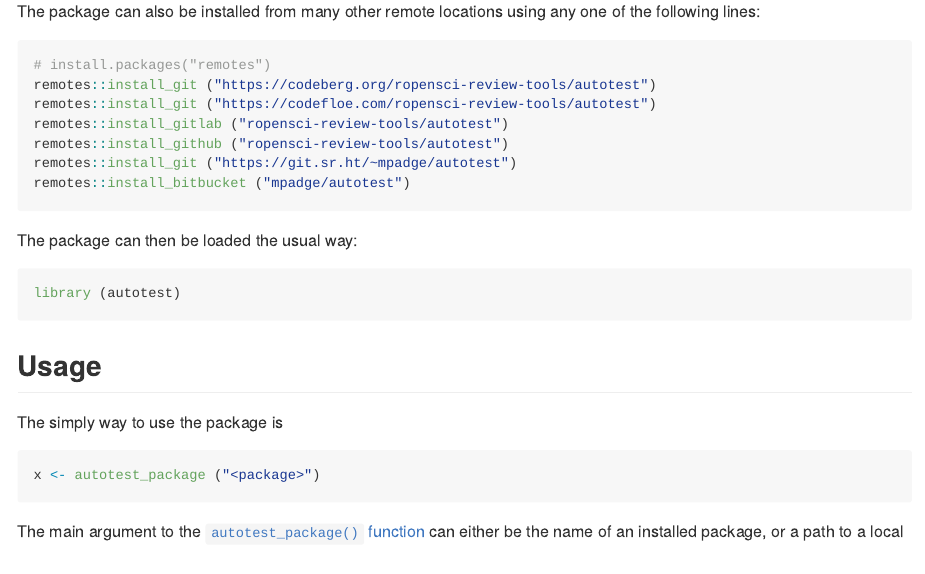
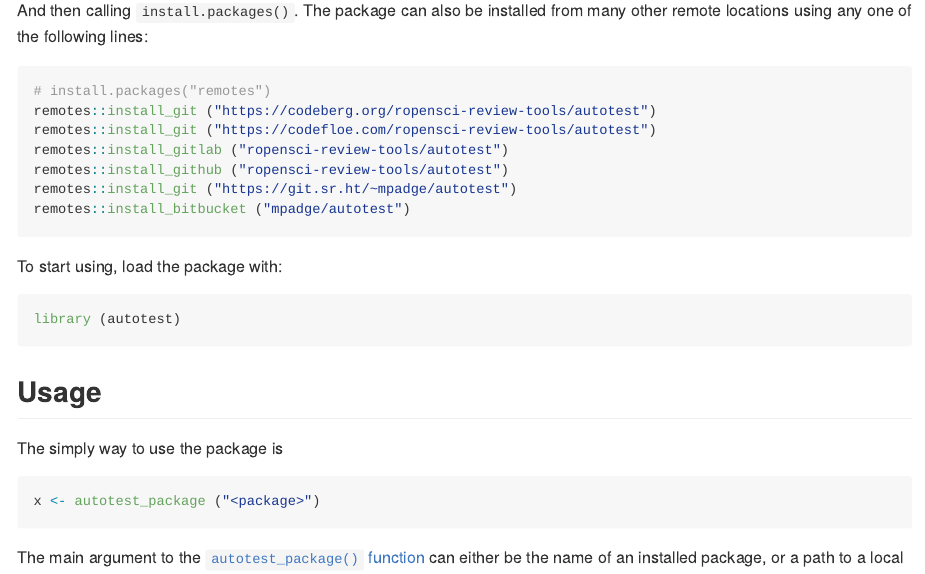
Before and after one commit to ropensci-review-tools/autotest, an R Markdown document (README.Rmd): the page in a window 1100 px wide, from 600 px down before the commit and from 560 px down after it. The pictures show the output file README.md that the author committed with the source, drawn offline in the style of GitHub; badge pictures from the web are left out.

Commit message:
tweak readme phrasing

````diff
--- a/README.Rmd
+++ b/README.Rmd
@@ -74,7 +72,7 @@ remotes::install_git ("https://git.sr.ht/~mpadge/autotest")
 remotes::install_bitbucket ("mpadge/autotest")
 ```
 
-The package can then be loaded the usual way:
+To start using, load the package with:
 ```{r load, eval = TRUE}
 library (autotest)
 ```
--- a/codemeta.json
+++ b/codemeta.json
@@ -8,7 +8,7 @@
   "codeRepository": "https://github.com/ropensci-review-tools/autotest",
   "issueTracker": "https://github.com/ropensci-review-tools/autotest/issues",
   "license": "https://spdx.org/licenses/GPL-3.0",
-  "version": "0.2.0.002",
+  "version": "0.2.0.003",
   "programmingLanguage": {
     "@type": "ComputerLanguage",
     "name": "R",
````
Also changed, not shown: README.md, README.Rmd (6 more changed lines), 1 other file.
